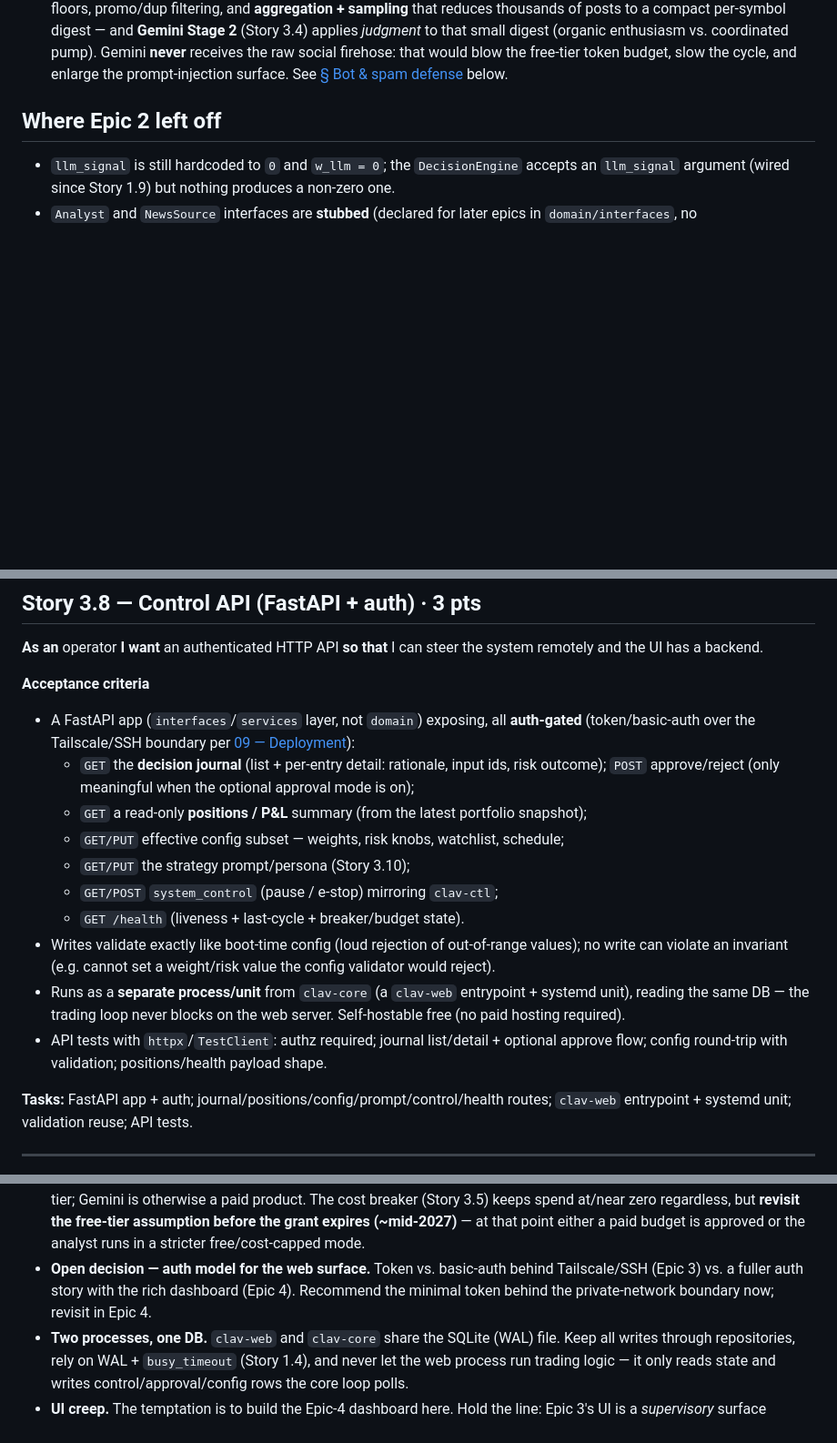
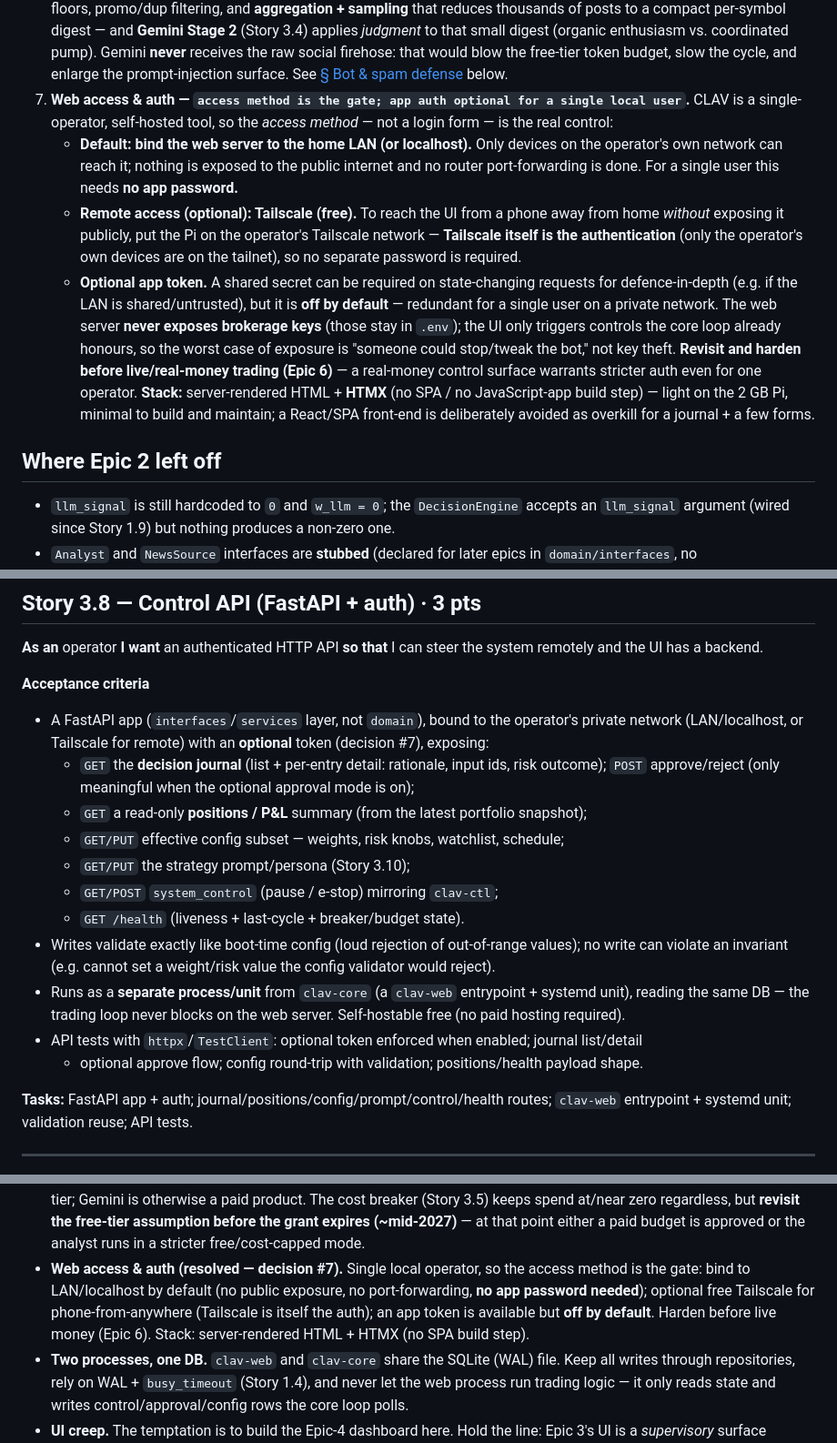
Before and after one commit to traxon99/clav, a Markdown page: docs/epics/epic-03-gemini-and-control.md, 3 parts joined by grey strips. Shown at 91% size. Drawn GitHub-style; blank space fills up the shorter version.

Commit message:
docs: resolve Epic 3 web access — private-network-bound, auth optional (single user)
CLAV is a single self-hosted operator, so the access method — not a login
form — is the real gate (decision #7): bind the web server to the home
LAN/localhost by default (nothing exposed to the public internet, no
port-forwarding, no app password needed); use free Tailscale to reach it
from a phone away from home, where Tailscale itself is the authentication
(only the operator's own devices are on the tailnet); an app token stays
available for defence-in-depth but is off by default. The UI never
exposes brokerage keys (they stay in .env). Flag: revisit/harden before
live real-money trading (Epic 6). Stack stays server-rendered HTML + HTMX
(no SPA build step).

Soften the "auth-gated" assertions in the DoD and Stories 3.8/3.9 and the
3.12 runbook to match the private-network-bound, optional-token model.

Co-Authored-By: Claude Opus 4.8 <noreply@anthropic.com>
Claude-Session: https://claude.ai/code/session_01TRgReYKX332iSZJMLNMVAv

```diff
--- a/docs/epics/epic-03-gemini-and-control.md
+++ b/docs/epics/epic-03-gemini-and-control.md
@@ -75,6 +75,26 @@ are unambiguous. Revisit them explicitly if the product direction changes.
    digest (organic enthusiasm vs. coordinated pump). Gemini **never** receives the raw social
    firehose: that would blow the free-tier token budget, slow the cycle, and enlarge the
    prompt-injection surface. See [§ Bot & spam defense](#bot--spam-defense-two-stage) below.
+7. **Web access & auth — `access method is the gate; app auth optional for a single local user`.**
+   CLAV is a single-operator, self-hosted tool, so the *access method* — not a login form — is
+   the real control:
+   - **Default: bind the web server to the home LAN (or localhost).** Only devices on the
+     operator's own network can reach it; nothing is exposed to the public internet and no router
+     port-forwarding is done. For a single user this needs **no app password.**
+   - **Remote access (optional): Tailscale (free).** To reach the UI from a phone away from home
+     *without* exposing it publicly, put the Pi on the operator's Tailscale network — **Tailscale
+     itself is the authentication** (only the operator's own devices are on the tailnet), so no
+     separate password is required.
+   - **Optional app token.** A shared secret can be required on state-changing requests for
+     defence-in-depth (e.g. if the LAN is shared/untrusted), but it is **off by default** —
+     redundant for a single user on a private network.
+   The web server **never exposes brokerage keys** (those stay in `.env`); the UI only triggers
+   controls the core loop already honours, so the worst case of exposure is "someone could
+   stop/tweak the bot," not key theft. **Revisit and harden before live/real-money trading
+   (Epic 6)** — a real-money control surface warrants stricter auth even for one operator.
+   **Stack:** server-rendered HTML + **HTMX** (no SPA / no JavaScript-app build step) — light on
+   the 2 GB Pi, minimal to build and maintain; a React/SPA front-end is deliberately avoided as
+   overkill for a journal + a few forms.
 
 ## Where Epic 2 left off
 
@@ -430,8 +451,9 @@ config; journal-write on every decision; expiry; idempotent execute/approve; inp
 remotely and the UI has a backend.
 
 **Acceptance criteria**
-- A FastAPI app (`interfaces`/`services` layer, not `domain`) exposing, all **auth-gated**
-  (token/basic-auth over the Tailscale/SSH boundary per [09 — Deployment](../09-deployment.md)):
+- A FastAPI app (`interfaces`/`services` layer, not `domain`), bound to the operator's private
+  network (LAN/localhost, or Tailscale for remote) with an **optional** token (decision #7),
+  exposing:
   - `GET` the **decision journal** (list + per-entry detail: rationale, input ids, risk
     outcome); `POST` approve/reject (only meaningful when the optional approval mode is on);
   - `GET` a read-only **positions / P&L** summary (from the latest portfolio snapshot);
@@ -445,8 +467,8 @@ remotely and the UI has a backend.
 - Runs as a **separate process/unit** from `clav-core` (a `clav-web` entrypoint + systemd
   unit), reading the same DB — the trading loop never blocks on the web server. Self-hostable
   free (no paid hosting required).
-- API tests with `httpx`/`TestClient`: authz required; journal list/detail + optional approve
-  flow; config round-trip with validation; positions/health payload shape.
+- API tests with `httpx`/`TestClient`: optional token enforced when enabled; journal list/detail
+  + optional approve flow; config round-trip with validation; positions/health payload shape.
 
 **Tasks:** FastAPI app + auth; journal/positions/config/prompt/control/health routes; `clav-web`
 entrypoint + systemd unit; validation reuse; API tests.
@@ -591,9 +614,11 @@ approval property tests; wire into CI + coverage gate.
   (Story 3.5) keeps spend at/near zero regardless, but **revisit the free-tier assumption
   before the grant expires (~mid-2027)** — at that point either a paid budget is approved or
   the analyst runs in a stricter free/cost-capped mode.
-- **Open decision — auth model for the web surface.** Token vs. basic-auth behind
-  Tailscale/SSH (Epic 3) vs. a fuller auth story with the rich dashboard (Epic 4). Recommend the
-  minimal token behind the private-network boundary now; revisit in Epic 4.
+- **Web access & auth (resolved — decision #7).** Single local operator, so the access method is
+  the gate: bind to LAN/localhost by default (no public exposure, no port-forwarding, **no app
+  password needed**); optional free Tailscale for phone-from-anywhere (Tailscale is itself the
+  auth); an app token is available but **off by default**. Harden before live money (Epic 6).
+  Stack: server-rendered HTML + HTMX (no SPA build step).
 - **Two processes, one DB.** `clav-web` and `clav-core` share the SQLite (WAL) file. Keep all
   writes through repositories, rely on WAL + `busy_timeout` (Story 1.4), and never let the web
   process run trading logic — it only reads state and writes control/approval/config rows the
```
Also changed, not shown: other parts of docs/epics/epic-03-gemini-and-control.md (+7 -5 lines).
